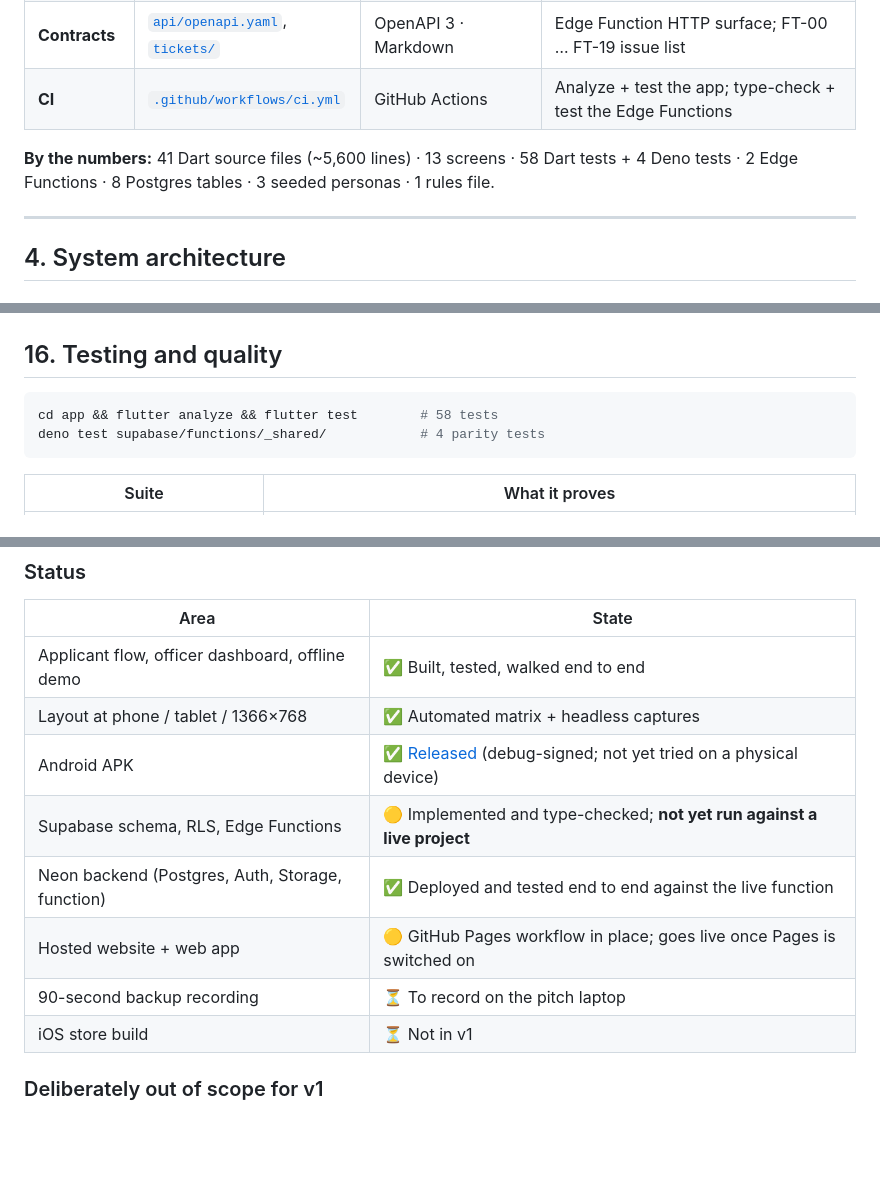
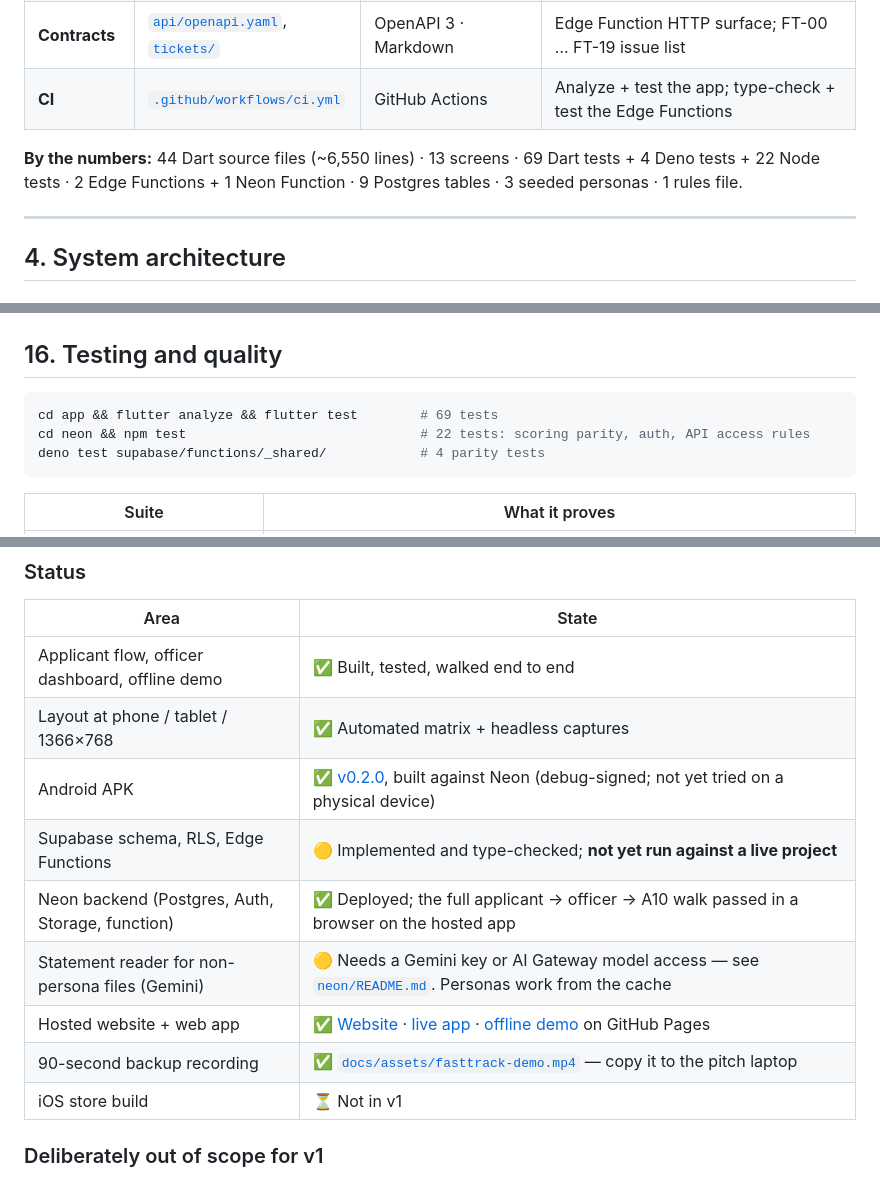
Before and after one commit to adeyanjufuhad/FastTrack, a Markdown page: README.md, 3 parts joined by grey strips. GitHub-like rendering; blank space fills up the shorter version.

Commit message:
Update project status: hosted links, v0.2.0 APK, recording
README status table: the website, live app and offline demo are on
GitHub Pages, the v0.2.0 APK is built against Neon, the backup
recording is in docs/assets, and the Gemini reader still needs a key
or gateway access. Test counts and file counts brought up to date.

Co-Authored-By: Claude Opus 5.5 <noreply@anthropic.com>
Claude-Session: https://claude.ai/code/session_01HmesYtRpx3Cw2vCE72s91m

````diff
--- a/README.md
+++ b/README.md
@@ -91,7 +91,7 @@ FastTrack is **the front door and the first read** — not a bank, not a credit
 | **Contracts** | [`api/openapi.yaml`](api/openapi.yaml), [`tickets/`](tickets/) | OpenAPI 3 · Markdown | Edge Function HTTP surface; FT-00 … FT-19 issue list |
 | **CI** | [`.github/workflows/ci.yml`](.github/workflows/ci.yml) | GitHub Actions | Analyze + test the app; type-check + test the Edge Functions |
 
-**By the numbers:** 41 Dart source files (~5,600 lines) · 13 screens · 58 Dart tests + 4 Deno tests · 2 Edge Functions · 8 Postgres tables · 3 seeded personas · 1 rules file.
+**By the numbers:** 44 Dart source files (~6,550 lines) · 13 screens · 69 Dart tests + 4 Deno tests + 22 Node tests · 2 Edge Functions + 1 Neon Function · 9 Postgres tables · 3 seeded personas · 1 rules file.
 
 ---
 
@@ -624,7 +624,8 @@ Demo state survives a page refresh; **Reset demo** restores the three seed perso
 ## 16. Testing and quality
 
 ```bash
-cd app && flutter analyze && flutter test        # 58 tests
+cd app && flutter analyze && flutter test        # 69 tests
+cd neon && npm test                              # 22 tests: scoring parity, auth, API access rules
 deno test supabase/functions/_shared/            # 4 parity tests
 ```
 
@@ -704,11 +705,12 @@ flowchart LR
 |---|---|
 | Applicant flow, officer dashboard, offline demo | ✅ Built, tested, walked end to end |
 | Layout at phone / tablet / 1366×768 | ✅ Automated matrix + headless captures |
-| Android APK | ✅ [Released](https://github.com/adeyanjufuhad/FastTrack/releases/latest) (debug-signed; not yet tried on a physical device) |
+| Android APK | ✅ [v0.2.0](https://github.com/adeyanjufuhad/FastTrack/releases/latest), built against Neon (debug-signed; not yet tried on a physical device) |
 | Supabase schema, RLS, Edge Functions | 🟡 Implemented and type-checked; **not yet run against a live project** |
-| Neon backend (Postgres, Auth, Storage, function) | ✅ Deployed and tested end to end against the live function |
-| Hosted website + web app | 🟡 GitHub Pages workflow in place; goes live once Pages is switched on |
-| 90-second backup recording | ⏳ To record on the pitch laptop |
+| Neon backend (Postgres, Auth, Storage, function) | ✅ Deployed; the full applicant → officer → A10 walk passed in a browser on the hosted app |
+| Statement reader for non-persona files (Gemini) | 🟡 Needs a Gemini key or AI Gateway model access — see [`neon/README.md`](neon/README.md#turn-on-the-statement-reader-gemini). Personas work from the cache |
+| Hosted website + web app | ✅ [Website](https://adeyanjufuhad.github.io/FastTrack/) · [live app](https://adeyanjufuhad.github.io/FastTrack/app/) · [offline demo](https://adeyanjufuhad.github.io/FastTrack/demo/) on GitHub Pages |
+| 90-second backup recording | ✅ [`docs/assets/fasttrack-demo.mp4`](docs/assets/fasttrack-demo.mp4) — copy it to the pitch laptop |
 | iOS store build | ⏳ Not in v1 |
 
 ### Deliberately out of scope for v1
````
